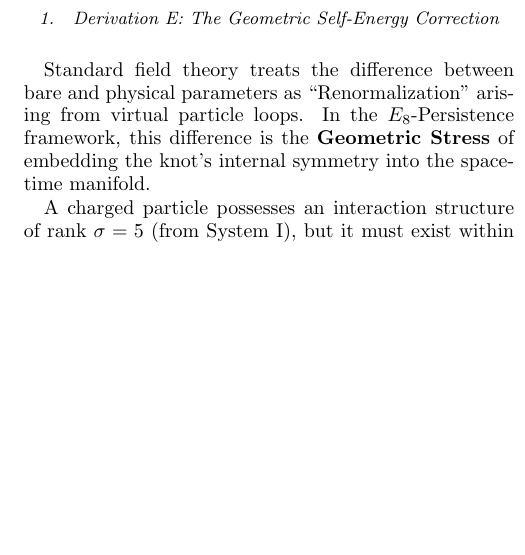
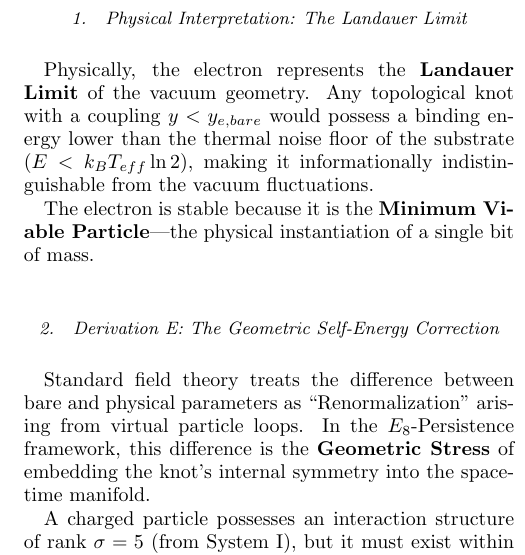
Before and after one commit to meta-r0ze/E8-Persistence-Theory-1, a LaTeX paper (paper/_E8-Persistence Theory 1.tex, which reads paper/12_vacuum_regulator.tex): part of one column of page 27 of 42, cut at the place of the change, the shorter picture padded with empty space. Compiled offline with pdfLaTeX.

Commit message:
point out the Electron Yukawa is just the Landauer limit for those that would miss this

```diff
--- a/paper/12_vacuum_regulator.tex
+++ b/paper/12_vacuum_regulator.tex
@@ -209,6 +209,11 @@ The Persistence Margin ($PM$) represents the smallest non-zero bit of mass the l
 y_{e,bare} = \frac{1}{V_{config}} = \frac{1}{\underbrace{H_{full}}_{\text{Budget}} \cdot \underbrace{(\sigma+1)}_{\text{Aperture}} \cdot \underbrace{\Delta^2}_{\text{Area}}}
 \end{equation}
 
+\subsubsection{Physical Interpretation: The Landauer Limit}
+Physically, the electron represents the \textbf{Landauer Limit} of the vacuum geometry. Any topological knot with a coupling $y < y_{e,bare}$ would possess a binding energy lower than the thermal noise floor of the substrate ($E < k_B T_{eff} \ln 2$), making it informationally indistinguishable from the vacuum fluctuations.
+
+The electron is stable because it is the \textbf{Minimum Viable Particle}—the physical instantiation of a single bit of mass.
+
 \subsubsection{Derivation E: The Geometric Self-Energy Correction}
 
 Standard field theory treats the difference between bare and physical parameters as ``Renormalization" arising from virtual particle loops. In the $E_8$-Persistence framework, this difference is the \textbf{Geometric Stress} of embedding the knot's internal symmetry into the spacetime manifold.
```
